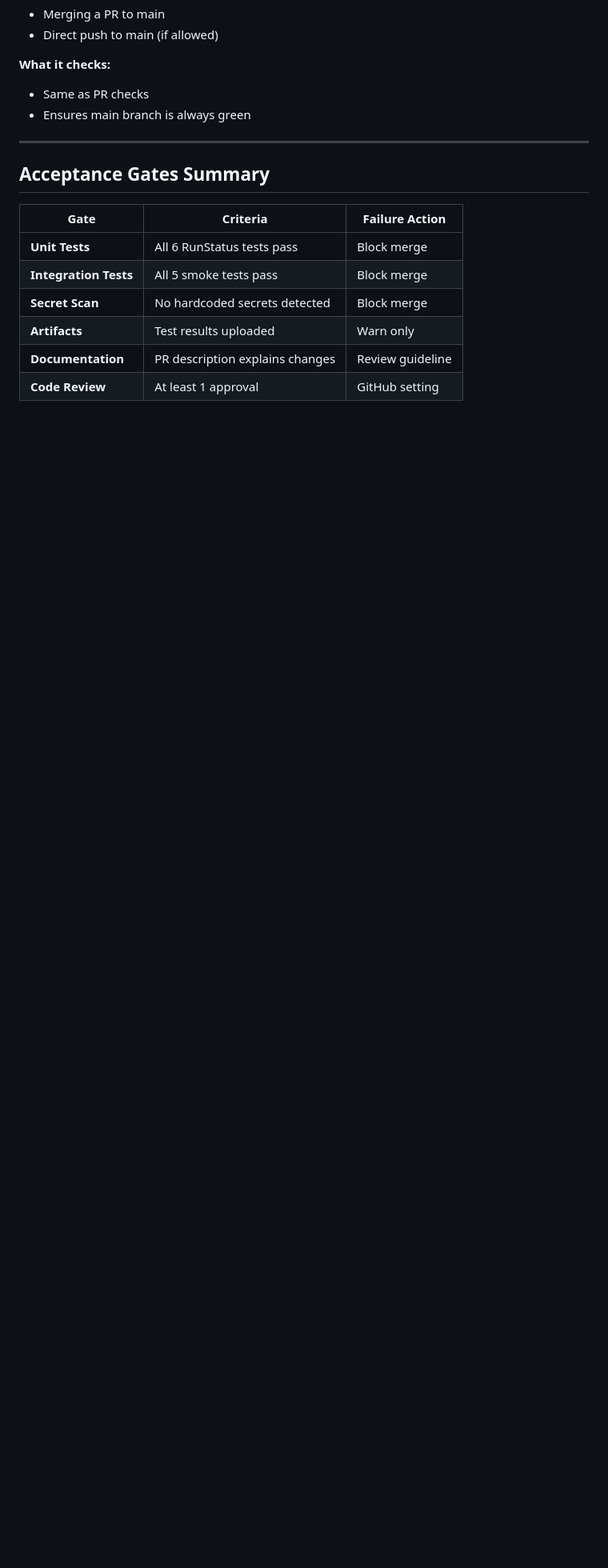
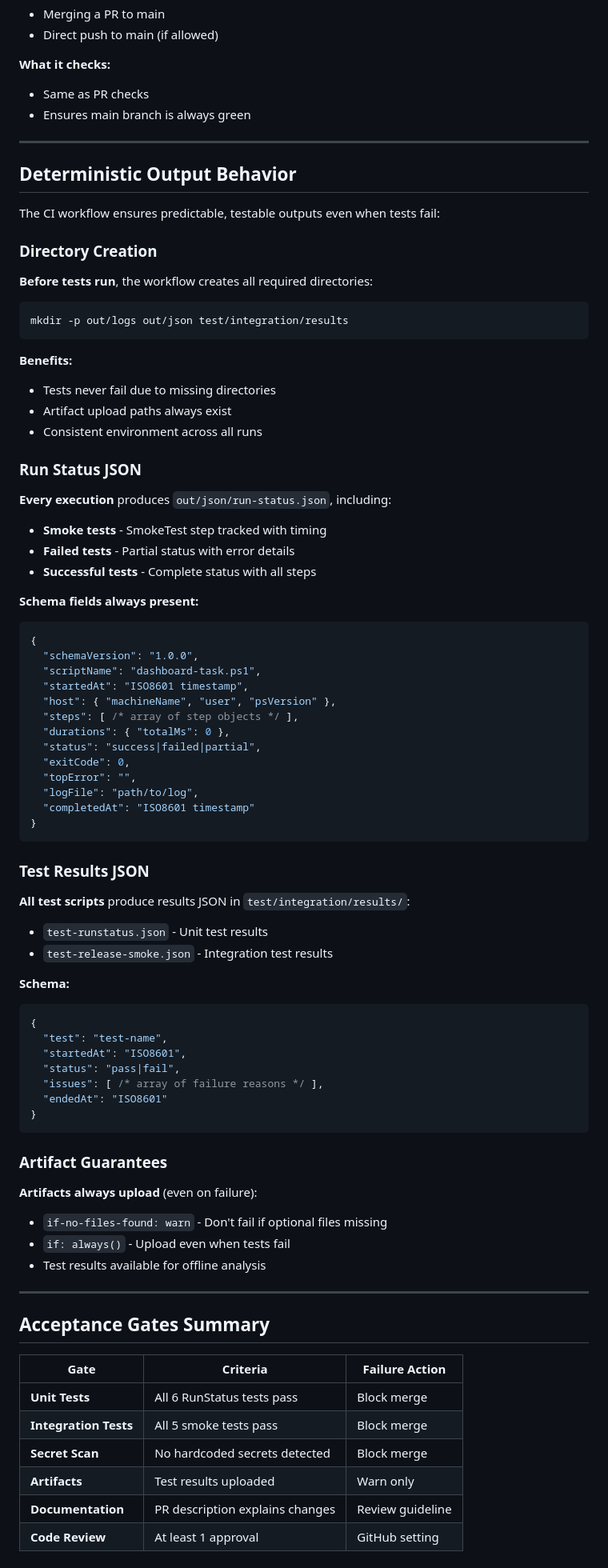
Before and after one commit to GeorgeMcIntyre-Web/SimTreeNav, a Markdown page: docs/ACCEPTANCE.md, the part around the change. Shown at 80% size. GitHub-like rendering; blank space fills up the shorter version.

Commit message:
docs: Add deterministic output behavior section to ACCEPTANCE.md
Documents Tuesday's CI improvements:
- Directory creation before tests run
- run-status.json always produced (even in smoke mode)
- Test results JSON schema guarantees
- Artifact upload guarantees with if-no-files-found: warn

Makes CI behavior predictable and testable.

Related: Tuesday Next Week Plan - CI hardening + deterministic outputs

Co-Authored-By: Claude Sonnet 4.5 <noreply@anthropic.com>

````diff
--- a/docs/ACCEPTANCE.md
+++ b/docs/ACCEPTANCE.md
@@ -294,6 +294,68 @@ on:
 
 ---
 
+## Deterministic Output Behavior
+
+The CI workflow ensures predictable, testable outputs even when tests fail:
+
+### Directory Creation
+**Before tests run**, the workflow creates all required directories:
+```bash
+mkdir -p out/logs out/json test/integration/results
+```
+
+**Benefits:**
+- Tests never fail due to missing directories
+- Artifact upload paths always exist
+- Consistent environment across all runs
+
+### Run Status JSON
+**Every execution** produces `out/json/run-status.json`, including:
+- **Smoke tests** - SmokeTest step tracked with timing
+- **Failed tests** - Partial status with error details
+- **Successful tests** - Complete status with all steps
+
+**Schema fields always present:**
+```json
+{
+  "schemaVersion": "1.0.0",
+  "scriptName": "dashboard-task.ps1",
+  "startedAt": "ISO8601 timestamp",
+  "host": { "machineName", "user", "psVersion" },
+  "steps": [ /* array of step objects */ ],
+  "durations": { "totalMs": 0 },
+  "status": "success|failed|partial",
+  "exitCode": 0,
+  "topError": "",
+  "logFile": "path/to/log",
+  "completedAt": "ISO8601 timestamp"
+}
+```
+
+### Test Results JSON
+**All test scripts** produce results JSON in `test/integration/results/`:
+- `test-runstatus.json` - Unit test results
+- `test-release-smoke.json` - Integration test results
+
+**Schema:**
+```json
+{
+  "test": "test-name",
+  "startedAt": "ISO8601",
+  "status": "pass|fail",
+  "issues": [ /* array of failure reasons */ ],
+  "endedAt": "ISO8601"
+}
+```
+
+### Artifact Guarantees
+**Artifacts always upload** (even on failure):
+- `if-no-files-found: warn` - Don't fail if optional files missing
+- `if: always()` - Upload even when tests fail
+- Test results available for offline analysis
+
+---
+
 ## Acceptance Gates Summary
 
 | Gate | Criteria | Failure Action |
````
